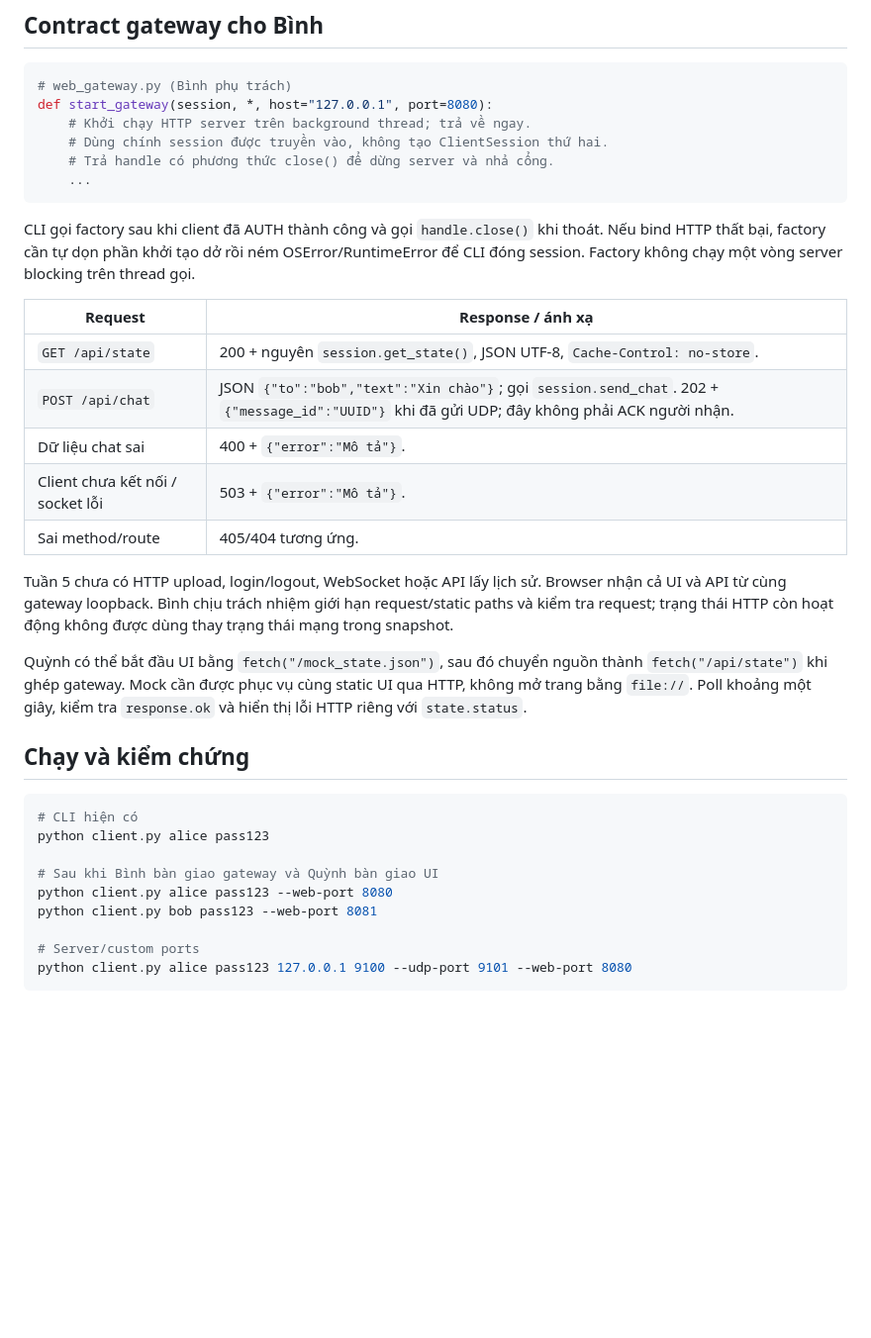
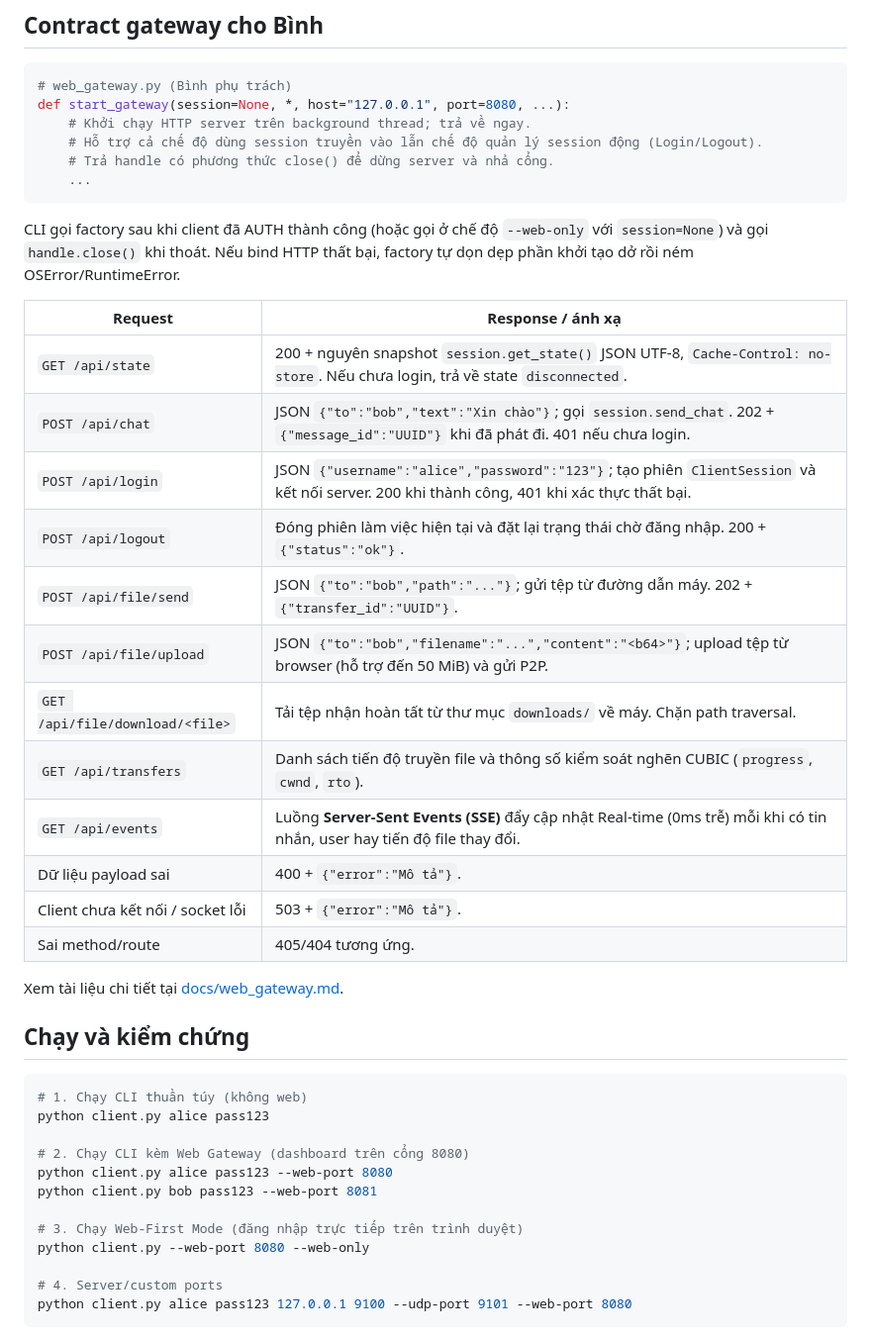
Before and after one commit to Smokiestfox/networking-app-assignment, a Markdown page: docs/client_api.md, the part around the change. Shown at 99% size. Rendered like a GitHub page; blank space fills up the shorter version.

````diff
--- a/docs/client_api.md
+++ b/docs/client_api.md
@@ -73,38 +73,46 @@ Khi peer rời hoặc client đóng, các phiên đang hoạt động phát lỗ
 
 ```python
 # web_gateway.py (Bình phụ trách)
-def start_gateway(session, *, host="127.0.0.1", port=8080):
+def start_gateway(session=None, *, host="127.0.0.1", port=8080, ...):
     # Khởi chạy HTTP server trên background thread; trả về ngay.
-    # Dùng chính session được truyền vào, không tạo ClientSession thứ hai.
+    # Hỗ trợ cả chế độ dùng session truyền vào lẫn chế độ quản lý session động (Login/Logout).
     # Trả handle có phương thức close() để dừng server và nhả cổng.
     ...
 ```
 
-CLI gọi factory sau khi client đã AUTH thành công và gọi `handle.close()` khi thoát. Nếu bind HTTP thất bại, factory cần tự dọn phần khởi tạo dở rồi ném OSError/RuntimeError để CLI đóng session. Factory không chạy một vòng server blocking trên thread gọi.
+CLI gọi factory sau khi client đã AUTH thành công (hoặc gọi ở chế độ `--web-only` với `session=None`) và gọi `handle.close()` khi thoát. Nếu bind HTTP thất bại, factory tự dọn dẹp phần khởi tạo dở rồi ném OSError/RuntimeError.
 
 | Request | Response / ánh xạ |
 | --- | --- |
-| `GET /api/state` | 200 + nguyên `session.get_state()`, JSON UTF-8, `Cache-Control: no-store`. |
-| `POST /api/chat` | JSON `{"to":"bob","text":"Xin chào"}`; gọi `session.send_chat`. 202 + `{"message_id":"UUID"}` khi đã gửi UDP; đây không phải ACK người nhận. |
-| Dữ liệu chat sai | 400 + `{"error":"Mô tả"}`. |
+| `GET /api/state` | 200 + nguyên snapshot `session.get_state()` JSON UTF-8, `Cache-Control: no-store`. Nếu chưa login, trả về state `disconnected`. |
+| `POST /api/chat` | JSON `{"to":"bob","text":"Xin chào"}`; gọi `session.send_chat`. 202 + `{"message_id":"UUID"}` khi đã phát đi. 401 nếu chưa login. |
+| `POST /api/login` | JSON `{"username":"alice","password":"123"}`; tạo phiên `ClientSession` và kết nối server. 200 khi thành công, 401 khi xác thực thất bại. |
+| `POST /api/logout` | Đóng phiên làm việc hiện tại và đặt lại trạng thái chờ đăng nhập. 200 + `{"status":"ok"}`. |
+| `POST /api/file/send` | JSON `{"to":"bob","path":"..."}`; gửi tệp từ đường dẫn máy. 202 + `{"transfer_id":"UUID"}`. |
+| `POST /api/file/upload` | JSON `{"to":"bob","filename":"...","content":"<b64>"}`; upload tệp từ browser (hỗ trợ đến 50 MiB) và gửi P2P. |
+| `GET /api/file/download/<file>` | Tải tệp nhận hoàn tất từ thư mục `downloads/` về máy. Chặn path traversal. |
+| `GET /api/transfers` | Danh sách tiến độ truyền file và thông số kiểm soát nghẽn CUBIC (`progress`, `cwnd`, `rto`). |
+| `GET /api/events` | Luồng **Server-Sent Events (SSE)** đẩy cập nhật Real-time (0ms trễ) mỗi khi có tin nhắn, user hay tiến độ file thay đổi. |
+| Dữ liệu payload sai | 400 + `{"error":"Mô tả"}`. |
 | Client chưa kết nối / socket lỗi | 503 + `{"error":"Mô tả"}`. |
 | Sai method/route | 405/404 tương ứng. |
 
-Tuần 5 chưa có HTTP upload, login/logout, WebSocket hoặc API lấy lịch sử. Browser nhận cả UI và API từ cùng gateway loopback. Bình chịu trách nhiệm giới hạn request/static paths và kiểm tra request; trạng thái HTTP còn hoạt động không được dùng thay trạng thái mạng trong snapshot.
-
-Quỳnh có thể bắt đầu UI bằng `fetch("/mock_state.json")`, sau đó chuyển nguồn thành `fetch("/api/state")` khi ghép gateway. Mock cần được phục vụ cùng static UI qua HTTP, không mở trang bằng `file://`. Poll khoảng một giây, kiểm tra `response.ok` và hiển thị lỗi HTTP riêng với `state.status`.
+Xem tài liệu chi tiết tại [docs/web_gateway.md](web_gateway.md).
 
 ## Chạy và kiểm chứng
 
 ```powershell
-# CLI hiện có
+# 1. Chạy CLI thuần túy (không web)
 python client.py alice pass123
 
-# Sau khi Bình bàn giao gateway và Quỳnh bàn giao UI
+# 2. Chạy CLI kèm Web Gateway (dashboard trên cổng 8080)
 python client.py alice pass123 --web-port 8080
 python client.py bob pass123 --web-port 8081
 
-# Server/custom ports
+# 3. Chạy Web-First Mode (đăng nhập trực tiếp trên trình duyệt)
+python client.py --web-port 8080 --web-only
+
+# 4. Server/custom ports
 python client.py alice pass123 127.0.0.1 9100 --udp-port 9101 --web-port 8080
 ```
 
````
Also changed, not shown: README.md (+21 -5 lines), docs/architecture.md (+5 -1 lines).
